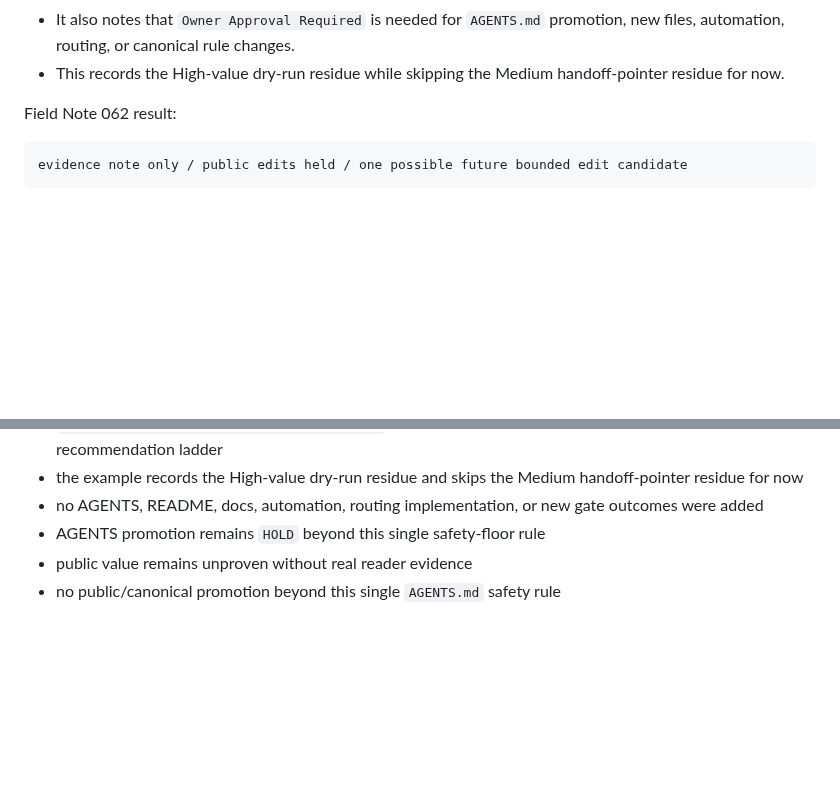
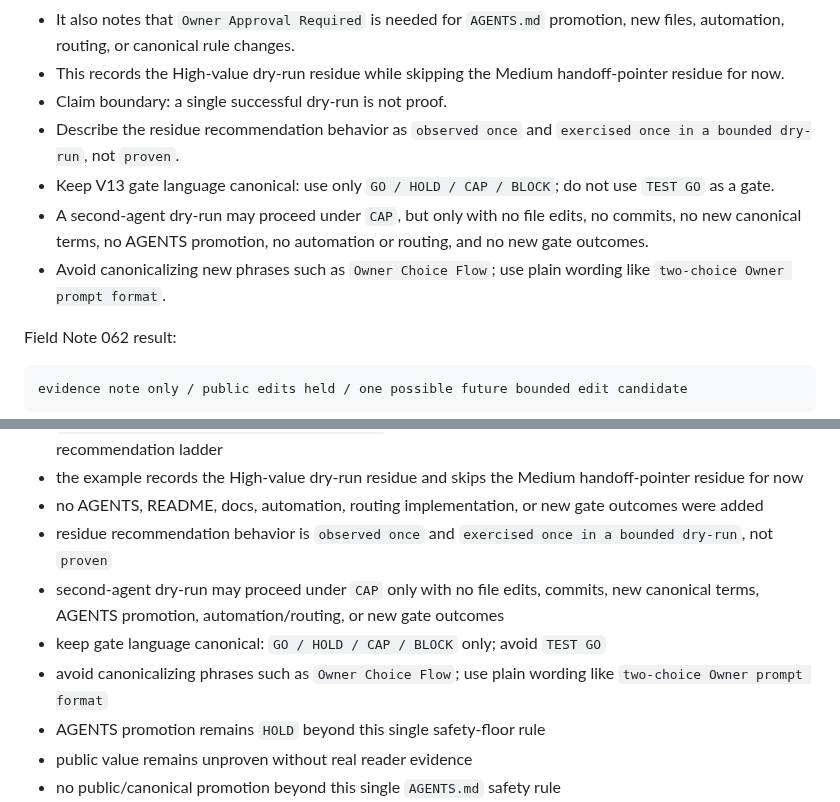
Before and after one commit to shin4141/decision-os-v13-loopkit, a Markdown page: handoff/current_codex_handoff.md, 2 parts joined by grey strips. Rendered like a GitHub page; blank space fills up the shorter version.

Commit message:
Record residue recommendation claim boundary

```diff
--- a/handoff/current_codex_handoff.md
+++ b/handoff/current_codex_handoff.md
@@ -158,6 +158,11 @@ Completed and parked:
 - The example shows how a coding agent should report reusable residue with detected reusable residue, recommendation level, expected effect, suggested placement, and Owner choices A/B.
 - It also notes that `Owner Approval Required` is needed for `AGENTS.md` promotion, new files, automation, routing, or canonical rule changes.
 - This records the High-value dry-run residue while skipping the Medium handoff-pointer residue for now.
+- Claim boundary: a single successful dry-run is not proof.
+- Describe the residue recommendation behavior as `observed once` and `exercised once in a bounded dry-run`, not `proven`.
+- Keep V13 gate language canonical: use only `GO / HOLD / CAP / BLOCK`; do not use `TEST GO` as a gate.
+- A second-agent dry-run may proceed under `CAP`, but only with no file edits, no commits, no new canonical terms, no AGENTS promotion, no automation or routing, and no new gate outcomes.
+- Avoid canonicalizing new phrases such as `Owner Choice Flow`; use plain wording like `two-choice Owner prompt format`.
 
 Field Note 062 result:
 
@@ -359,6 +364,10 @@ Preserve:
 - `examples/residue_recommendation_ladder.md` was added as a minimal reusable example for the residue recommendation ladder
 - the example records the High-value dry-run residue and skips the Medium handoff-pointer residue for now
 - no AGENTS, README, docs, automation, routing implementation, or new gate outcomes were added
+- residue recommendation behavior is `observed once` and `exercised once in a bounded dry-run`, not `proven`
+- second-agent dry-run may proceed under `CAP` only with no file edits, commits, new canonical terms, AGENTS promotion, automation/routing, or new gate outcomes
+- keep gate language canonical: `GO / HOLD / CAP / BLOCK` only; avoid `TEST GO`
+- avoid canonicalizing phrases such as `Owner Choice Flow`; use plain wording like `two-choice Owner prompt format`
 - AGENTS promotion remains `HOLD` beyond this single safety-floor rule
 - public value remains unproven without real reader evidence
 - no public/canonical promotion beyond this single `AGENTS.md` safety rule
```
